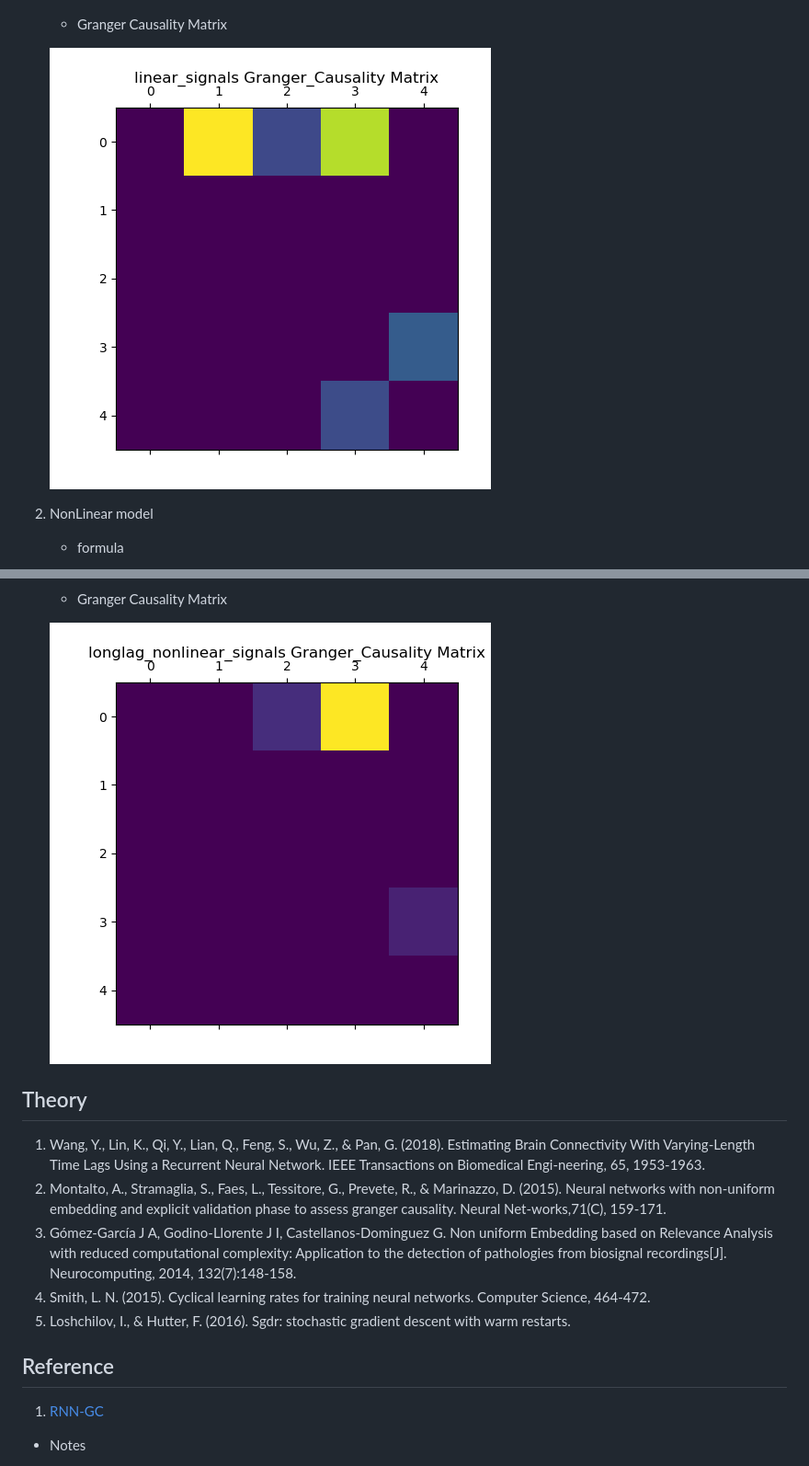
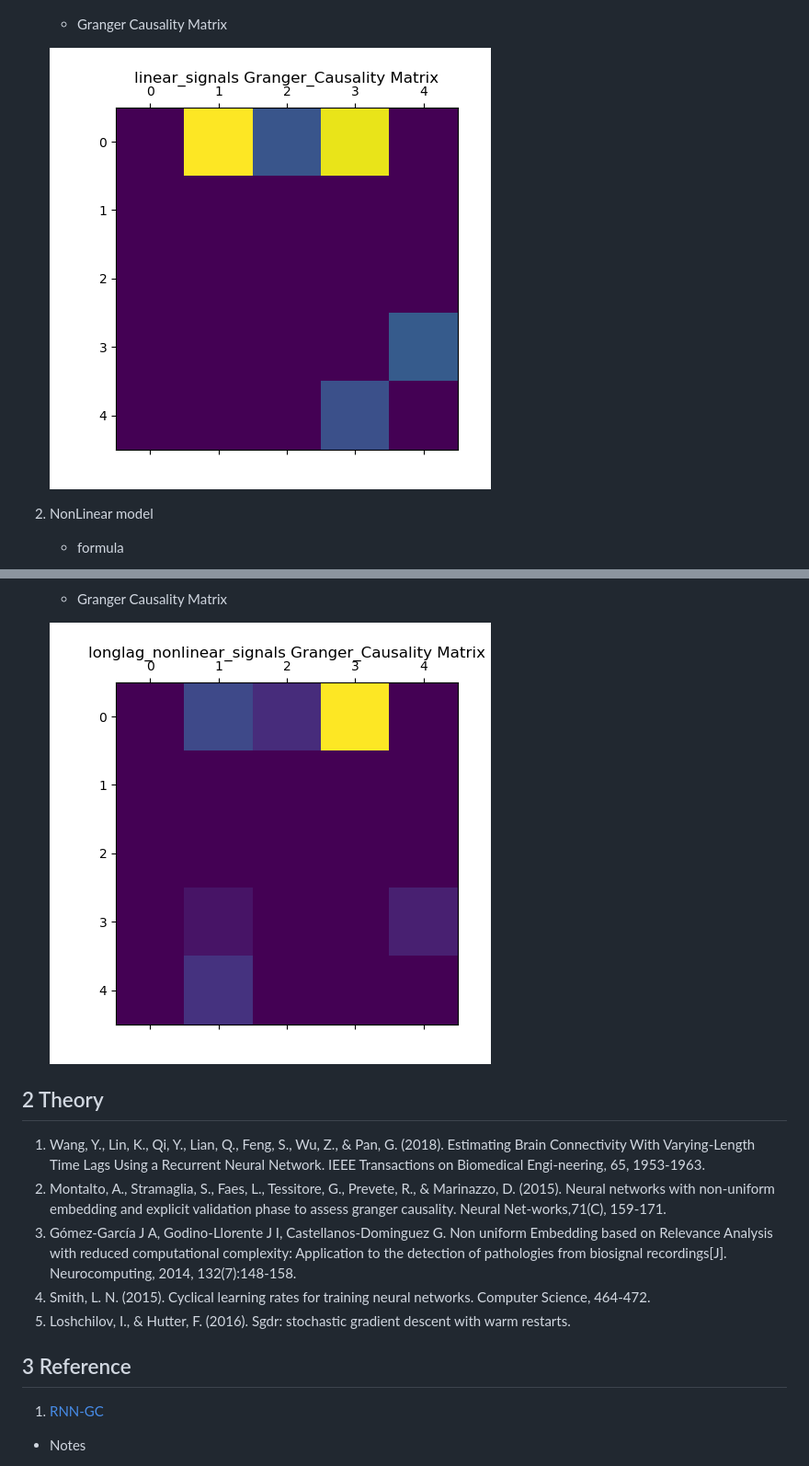
Before and after one commit to limpins/Deep-Learning-for-Time-Series, a Markdown page: README.md, 2 parts joined by grey strips. Shown: that part at 92% size. Rendered like a GitHub page; pictures changed too: images/without_NUE/linear_signals_Granger_Matrix.png, images/without_NUE/longlag_nonlinear_signals_Granger_Matrix.png.

```diff
--- a/README.md
+++ b/README.md
@@ -65,7 +65,7 @@ $$
     ![nonLinear-Signals](images/without_NUE/longlag_nonlinear_signals_Granger_Matrix.png)
 
 
-## Theory
+## 2 Theory
 1. Wang, Y., Lin, K., Qi, Y., Lian, Q., Feng, S., Wu, Z., & Pan, G. (2018). Estimating Brain Connectivity With Varying-Length Time Lags Using a Recurrent Neural Network. IEEE Transactions on Biomedical Engi-neering, 65, 1953-1963.
 2. Montalto, A., Stramaglia, S., Faes, L., Tessitore, G., Prevete, R., & Marinazzo, D. (2015). Neural networks with non-uniform embedding and explicit validation phase to assess granger causality. Neural Net-works,71(C), 159-171.
 3. Gómez-García J A, Godino-Llorente J I, Castellanos-Dominguez G. Non uniform Embedding based on Relevance Analysis with reduced computational complexity: Application to the detection of pathologies from biosignal recordings[J]. Neurocomputing, 2014, 132(7):148-158.
@@ -73,7 +73,7 @@ $$
 5. Loshchilov, I., & Hutter, F. (2016). Sgdr: stochastic gradient descent with warm restarts.
 
 
-## Reference
+## 3 Reference
 1. [RNN-GC](https://github.com/shaozhefeng/RNN-GC)
 
 * Notes
```
Also changed, not shown: other parts of README.md (+9 -9 lines), images/without_NUE/nonlinear_signals_Granger_Matrix.png, 5 other files.
